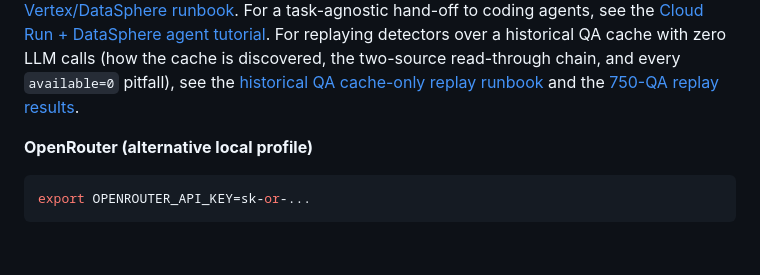
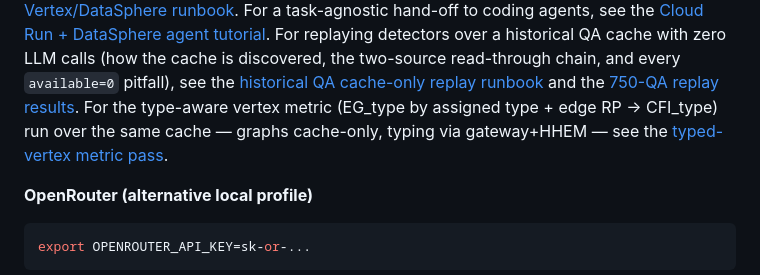
Before and after one commit to Kondachello/hallu_smiles, a Markdown page: README.md, the part around the change. Rendered like a GitHub page; blank space fills up the shorter version.

````diff
--- a/README.md
+++ b/README.md
@@ -60,6 +60,9 @@ For replaying detectors over a historical QA cache with zero LLM calls (how the
 cache is discovered, the two-source read-through chain, and every `available=0`
 pitfall), see the [historical QA cache-only replay runbook](docs/datasphere-historical-qa-cache-replay.md)
 and the [750-QA replay results](docs/vertex-750qa-cache-replay-results.md).
+For the type-aware vertex metric (EG_type by assigned type + edge RP → CFI_type)
+run over the same cache — graphs cache-only, typing via gateway+HHEM — see the
+[typed-vertex metric pass](docs/typed-vertex-metric-pass.md).
 
 **OpenRouter (alternative local profile)**
 ```bash
````
Also changed, not shown: docs/typed-vertex-metric-pass.md (added, +118 -0 lines), dynamic_typing_agent/docs/BEST_EFFORT_TYPING.md (+8 -0 lines).
